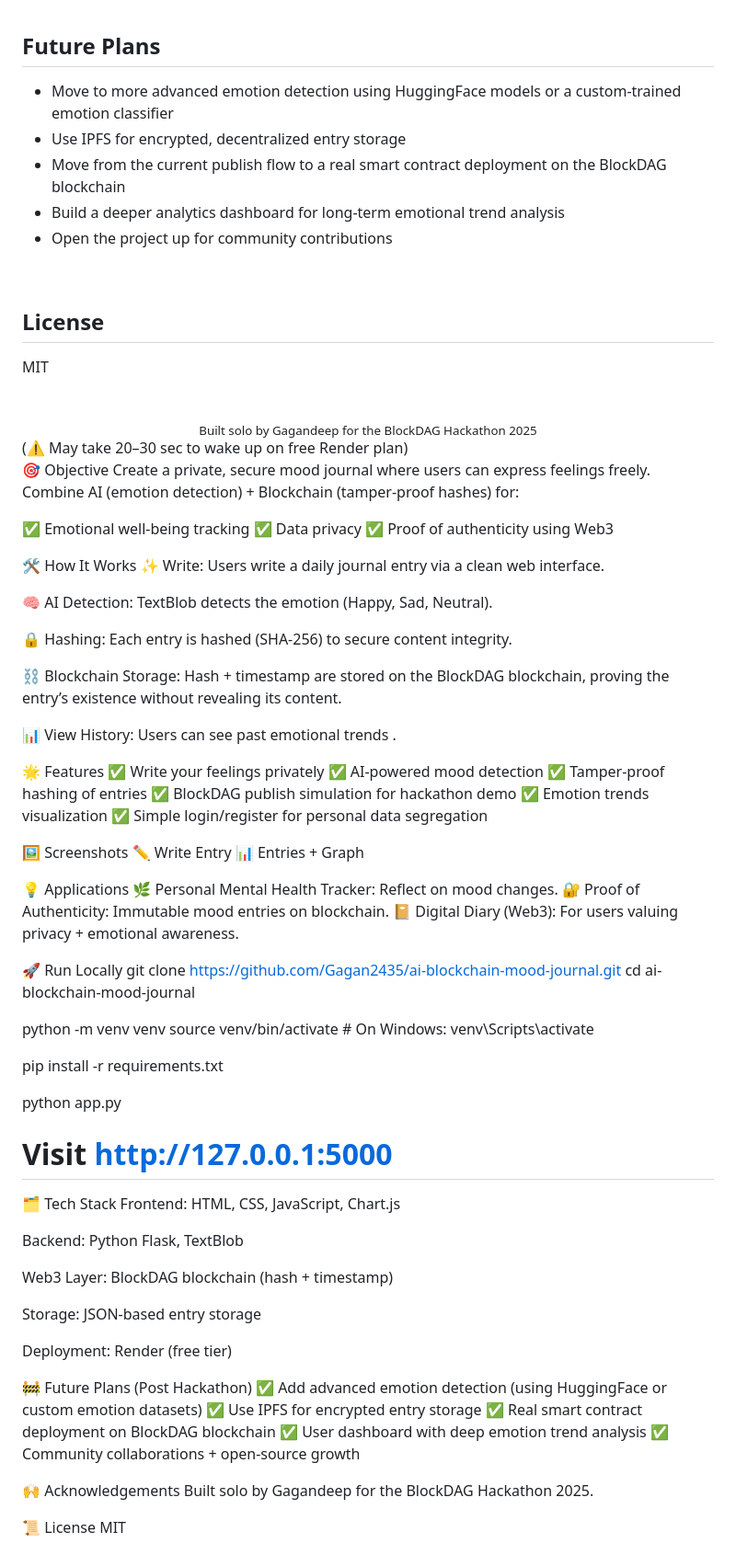
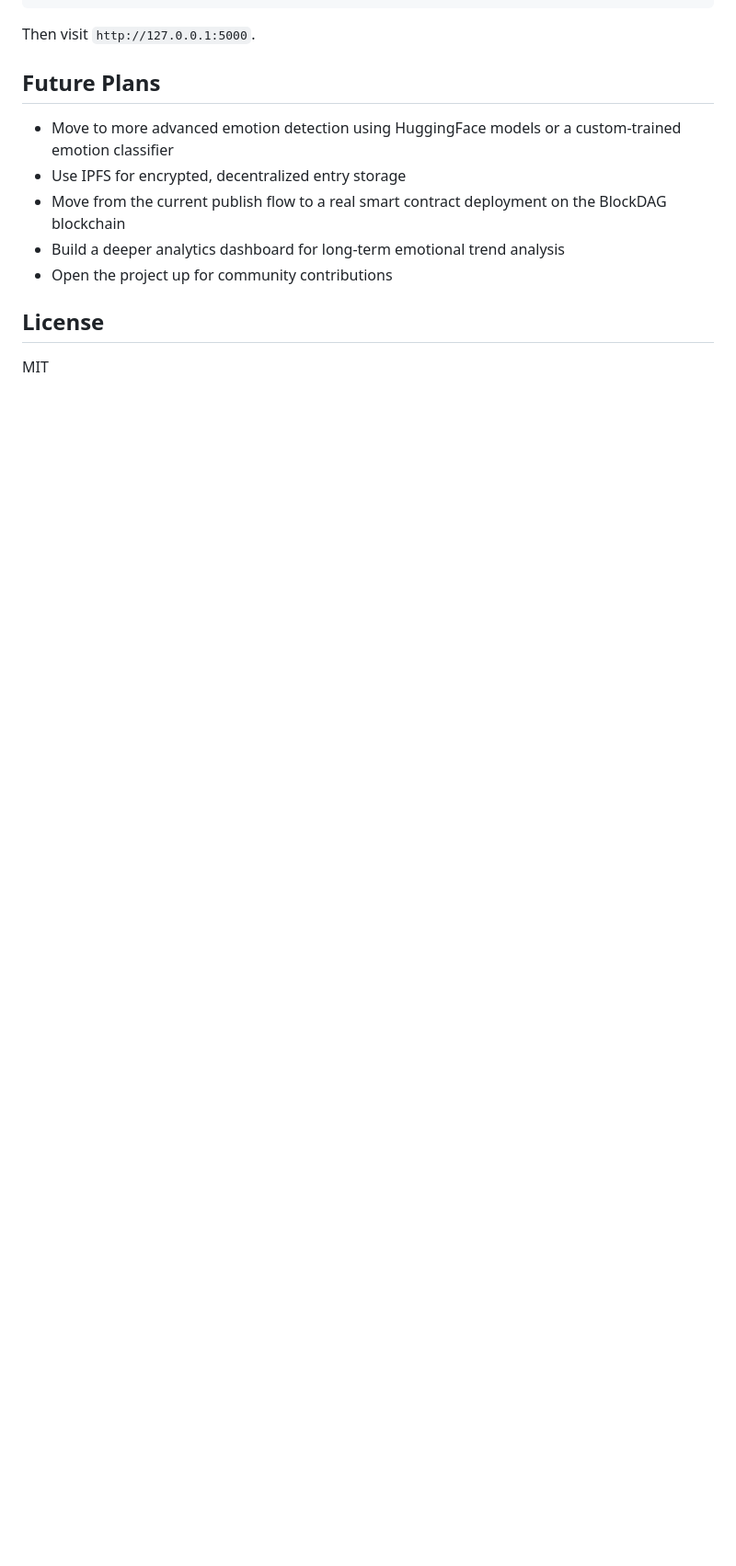
Before and after one commit to Gagan2435/AI-Blockchain-Mood-Journal, a Markdown page: README.md, the part around one of its changes. Shown at 92% size. Rendered like a GitHub page; blank space fills up the shorter version.

```diff
--- a/README.md
+++ b/README.md
@@ -114,81 +79,3 @@ Then visit `http://127.0.0.1:5000`.
 ## License
 
 MIT
-
-<br>
-
-<div align="center">
-<sub>Built solo by Gagandeep for the BlockDAG Hackathon 2025</sub>
-</div>
-(⚠️ May take 20–30 sec to wake up on free Render plan)
-
-🎯 Objective
-Create a private, secure mood journal where users can express feelings freely.
-Combine AI (emotion detection) + Blockchain (tamper-proof hashes) for:
-
-✅ Emotional well-being tracking
-✅ Data privacy
-✅ Proof of authenticity using Web3
-
-🛠️ How It Works
-✨ Write: Users write a daily journal entry via a clean web interface.
-
-🧠 AI Detection: TextBlob detects the emotion (Happy, Sad, Neutral).
-
-🔒 Hashing: Each entry is hashed (SHA-256) to secure content integrity.
-
-⛓️ Blockchain Storage: Hash + timestamp are stored on the BlockDAG blockchain, proving the entry’s existence without revealing its content.
-
-📊 View History: Users can see past emotional trends .
-
-🌟 Features
-✅ Write your feelings privately
-✅ AI-powered mood detection
-✅ Tamper-proof hashing of entries
-✅ BlockDAG publish simulation for hackathon demo
-✅ Emotion trends visualization
-✅ Simple login/register for personal data segregation
-
-🖼️ Screenshots
-✏️ Write Entry	📊 Entries + Graph
-
-💡 Applications
-🌿 Personal Mental Health Tracker: Reflect on mood changes.
-🔐 Proof of Authenticity: Immutable mood entries on blockchain.
-📔 Digital Diary (Web3): For users valuing privacy + emotional awareness.
-
-🚀 Run Locally
-git clone https://github.com/Gagan2435/ai-blockchain-mood-journal.git
-cd ai-blockchain-mood-journal
-
-python -m venv venv
-source venv/bin/activate  # On Windows: venv\Scripts\activate
-
-pip install -r requirements.txt
-
-python app.py
-# Visit http://127.0.0.1:5000
-
-🗂️ Tech Stack
-Frontend: HTML, CSS, JavaScript, Chart.js
-
-Backend: Python Flask, TextBlob
-
-Web3 Layer: BlockDAG blockchain (hash + timestamp)
-
-Storage: JSON-based entry storage
-
-Deployment: Render (free tier)
-
-🚧 Future Plans (Post Hackathon)
-✅ Add advanced emotion detection (using HuggingFace or custom emotion datasets)
-✅ Use IPFS for encrypted entry storage
-✅ Real smart contract deployment on BlockDAG blockchain
-✅ User dashboard with deep emotion trend analysis
-✅ Community collaborations + open-source growth
-
-🙌 Acknowledgements
-Built solo by Gagandeep for the BlockDAG Hackathon 2025.
-
-📜 License
-MIT
```
Also changed, not shown: other parts of README.md (+17 -52 lines).
